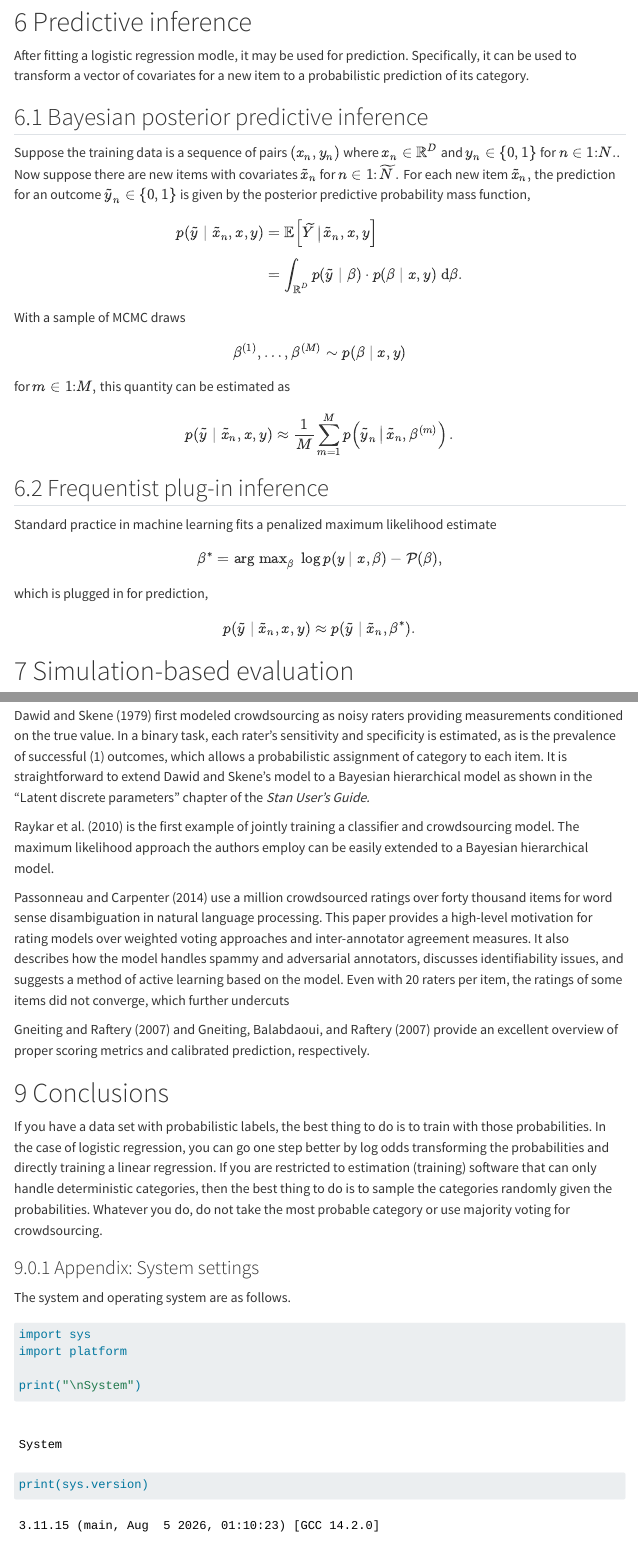
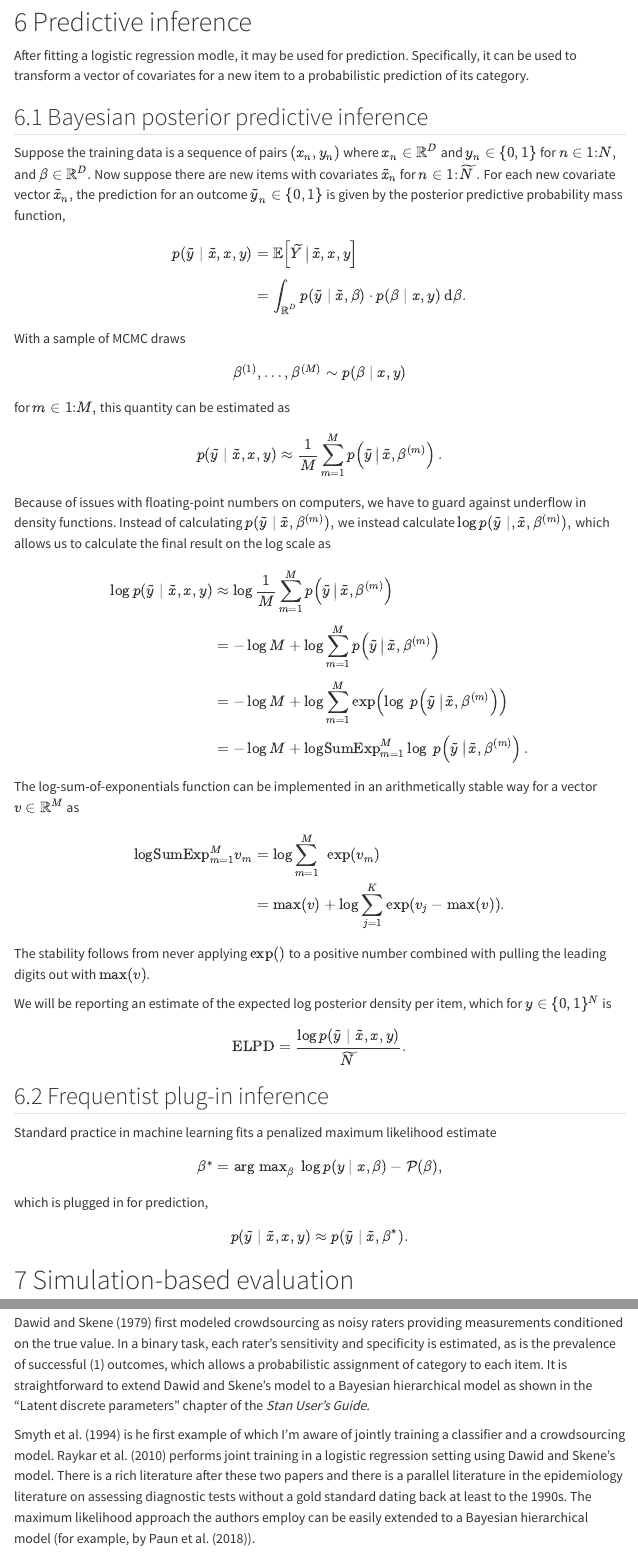
Before and after one commit to bob-carpenter/case-studies, a Quarto document (prob-corpus/prob-corpus.qmd): the page in a window 1100 px wide, from 6230 px down, and a second part further down, joined at a grey line. Rendered offline with R 4.5, knitr and Pandoc in place of Quarto, with nearby package versions; some code elsewhere in the file could not run offline; menus at the side of the page are left out; long lines of code are wrapped.

Commit message:
code complete prob corpus

```diff
--- a/prob-corpus/prob-corpus.qmd
+++ b/prob-corpus/prob-corpus.qmd
@@ -398,16 +399,17 @@ category.
 ## Bayesian posterior predictive inference
 
 Suppose the training data is a sequence of pairs $(x_n, y_n)$ where
-$x_n \in \mathbb{R}^D$ and $y_n \in \{ 0, 1 \}$ for $n \in 1{:}N.$.
+$x_n \in \mathbb{R}^D$ and $y_n \in \{ 0, 1 \}$ for $n \in 1{:}N,$ and
+$\beta \in \mathbb{R}^D.$
 Now suppose there are new items with covariates $\widetilde{x}_n$ for
-$n \in 1{:}\widetilde{N}.$  For each new item $\widetilde{x}_n,$ the
+$n \in 1{:}\widetilde{N}.$  For each new covariate vector $\widetilde{x}_n,$ the
 prediction for an outcome $\widetilde{y}_n \in \{ 0, 1 \}$ is given by
 the posterior predictive probability mass function,
 \begin{align*}
-p(\widetilde{y} \mid \widetilde{x}_n, x, y)
-&= \mathbb{E}\!\left[\widetilde{Y} \,\big|\, \widetilde{x}_n, x, y\right]
+p(\widetilde{y} \mid \widetilde{x}, x, y)
+&= \mathbb{E}\!\left[\widetilde{Y} \,\big|\, \widetilde{x}, x, y\right]
 \\[4pt]
-&= \int_{\mathbb{R}^D} p(\widetilde{y} \mid \beta) \cdot p(\beta \mid
+&= \int_{\mathbb{R}^D} p(\widetilde{y} \mid \widetilde{x}, \beta) \cdot p(\beta \mid
 x, y) \ \textrm{d}\beta.
 \end{align*}
 
@@ -417,11 +419,52 @@ $$
 $$
 for $m \in 1{:}M,$ this quantity can be estimated as
 $$
-p(\widetilde{y} \mid \widetilde{x}_n, x, y)
+p(\widetilde{y} \mid \widetilde{x}, x, y)
 \approx
-\frac{1}{M} \sum_{m = 1}^M p\!\left(\widetilde{y}_n \,\big|\, \widetilde{x}_n,
+\frac{1}{M} \sum_{m = 1}^M p\!\left(\widetilde{y} \,\big|\, \widetilde{x},
 \beta^{(m)}\right).
 $$
+
+Because of issues with floating-point numbers on computers, we have to
+guard against underflow in density functions.  Instead of calculating
+$p(\widetilde{y} \mid \widetilde{x}, \beta^{(m)}),$
+we instead calculate
+$\log p(\widetilde{y} \mid, \widetilde{x}, \beta^{(m)}),$
+which allows us to calculate the final result on the log scale as
+\begin{align*}
+\log p(\widetilde{y} \mid \widetilde{x}, x, y)
+&\approx
+\log \frac{1}{M} \sum_{m = 1}^M p\!\left(\widetilde{y} \,\big|\, \widetilde{x},
+\beta^{(m)}\right)
+\\[4pt]
+&= -\log M + \log \sum_{m = 1}^M p\!\left(\widetilde{y} \,\big|\, \widetilde{x},
+\beta^{(m)}\right)
+\\[4pt]
+&= -\log M + \log \sum_{m = 1}^M \exp\!\left(\log \ p\!\left(\widetilde{y} \,\big|\, \widetilde{x},
+\beta^{(m)}\right)\right)
+\\[4pt]
+&= -\log M + \textrm{logSumExp}_{m=1}^M \log \ p\!\left(\widetilde{y} \,\big|\, \widetilde{x},
+\beta^{(m)}\right).
+\end{align*}
+
+The log-sum-of-exponentials function can be implemented in an
+arithmetically stable way for a vector $v \in \mathbb{R}^M$ as
+\begin{align*}
+\textrm{logSumExp}_{m=1}^M v_m
+&= \log \sum_{m = 1}^M \ \exp(v_m)
+\\
+&= \max(v) + \log \sum_{j=1}^K \exp(v_j - \max(v)).
+\end{align*}
+The stability follows from never applying $\exp()$ to a positive
+number combined with pulling the leading digits out with $\max(v).$
+
+We will be reporting an estimate of the expected log posterior density
+per item, which for $y \in \{0, 1\}^N$ is
+$$
+\textrm{ELPD} = \frac{\log p(\widetilde{y} \mid \widetilde{x}, x, y)}
+                     {\widetilde{N}}.
+$$
+
 
 ## Frequentist plug-in inference
 
@@ -794,6 +861,11 @@ category to each item.  It is straightforward to extend Dawid and
 Skene's model to a Bayesian hierarchical model as shown in the "Latent
 discrete parameters" chapter of the *Stan User's Guide.*
 
-@raykar2010 is the first example of jointly training a classifier and
-crowdsourcing model.  The maximum likelihood approach the authors
-employ can be easily extended to a Bayesian hierarchical model.
+@smyth1994 is he first example of which I'm aware of jointly training
+a classifier and a crowdsourcing model.  @raykar2010 performs joint
+training in a logistic regression setting using Dawid and Skene's
+model.  There is a rich literature after these two papers and there is
+a parallel literature in the epidemiology literature on assessing
+diagnostic tests without a gold standard dating back at least to the
+1990s.  The maximum likelihood approach the authors employ can be
+easily extended to a Bayesian hierarchical model (for example, by
@@ -800,5 +873 @@ employ can be easily extended to a Bayesian hierarchical model.
 
-@passonneau2014 use a million crowdsourced ratings over forty thousand
-items for word sense disambiguation in natural language processing.
-This paper provides a high-level motivation for rating models over
-weighted voting approaches and inter-annotator agreement measures.
@@ -805,11 +877,11 @@ weighted voting approaches and inter-annotator agreement measures.
 It also describes how the model handles spammy and adversarial
 annotators, discusses identifiability issues, and suggests a method of
 active learning based on the model.  Even with 20 raters per item,
-the ratings of some items did not converge, which further undercuts
+the ratings of some items did not converge, which further motivates
+the use of probabilistic training.
 
 @gneiting2007 and @gneiting2007b provide an excellent overview of
 proper scoring metrics and calibrated prediction, respectively.
-
 
 
 # Conclusions
--- a/prob-corpus/references.bib
+++ b/prob-corpus/references.bib
@@ -67,3 +73,6 @@
+  year={2018}
+}
+
 @article{raykar2010,
   title={Learning from crowds.},
   author={Raykar, Vikas C and Yu, Shipeng and Zhao, Linda H and Valadez, Gerardo Hermosillo and Florin, Charles and Bogoni, Luca and Moy, Linda},
@@ -74,0 +90,2 @@
+  year={1994}
+}
```
Also changed, not shown: prob-corpus/prob-corpus.qmd (75 more changed lines), prob-corpus/references.bib (12 more changed lines).
